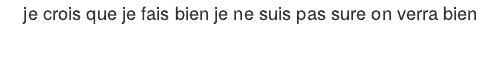
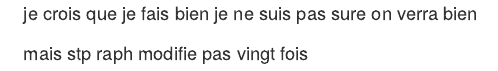
Before and after one commit to GwenaDumont/Collab, an R Markdown document (Gwen_Dumont.Rmd): the page in a window 1100 px wide, from its top. Rendered offline with R 4.5, knitr and Pandoc, with nearby package versions.

Commit message:
Modification mainteneur

```diff
--- a/Gwen_Dumont.Rmd
+++ b/Gwen_Dumont.Rmd
@@ -1,3 +1,5 @@
 je crois que je fais bien
 je ne suis pas sure
 on verra bien
+
+mais stp raph modifie pas vingt fois
```
